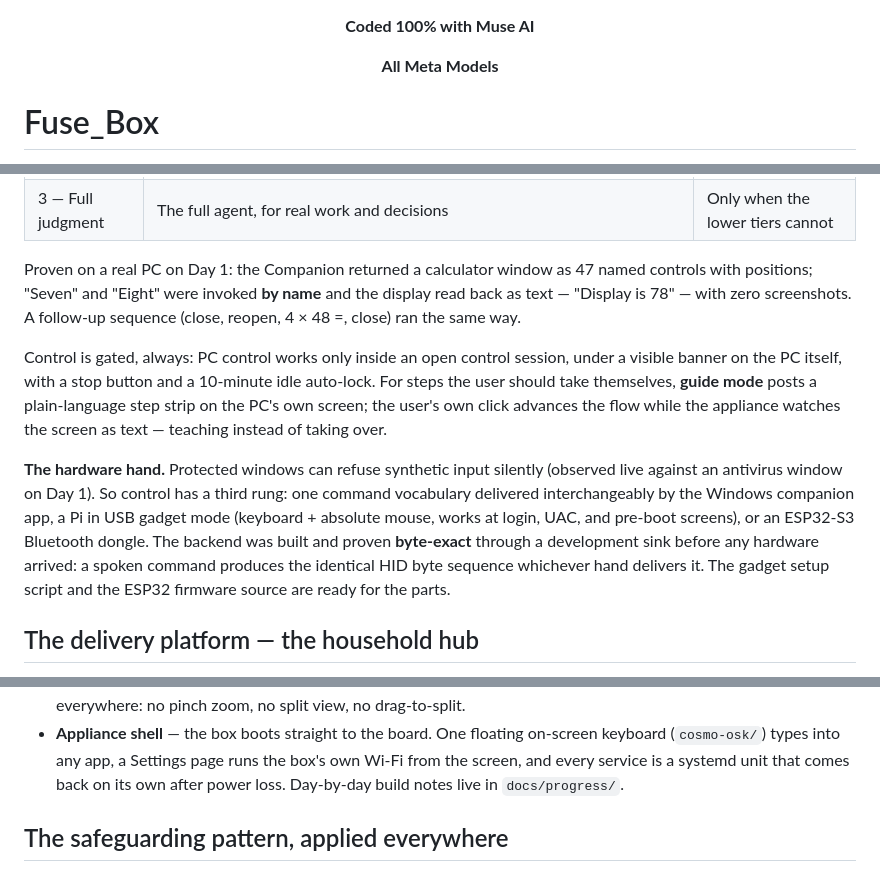
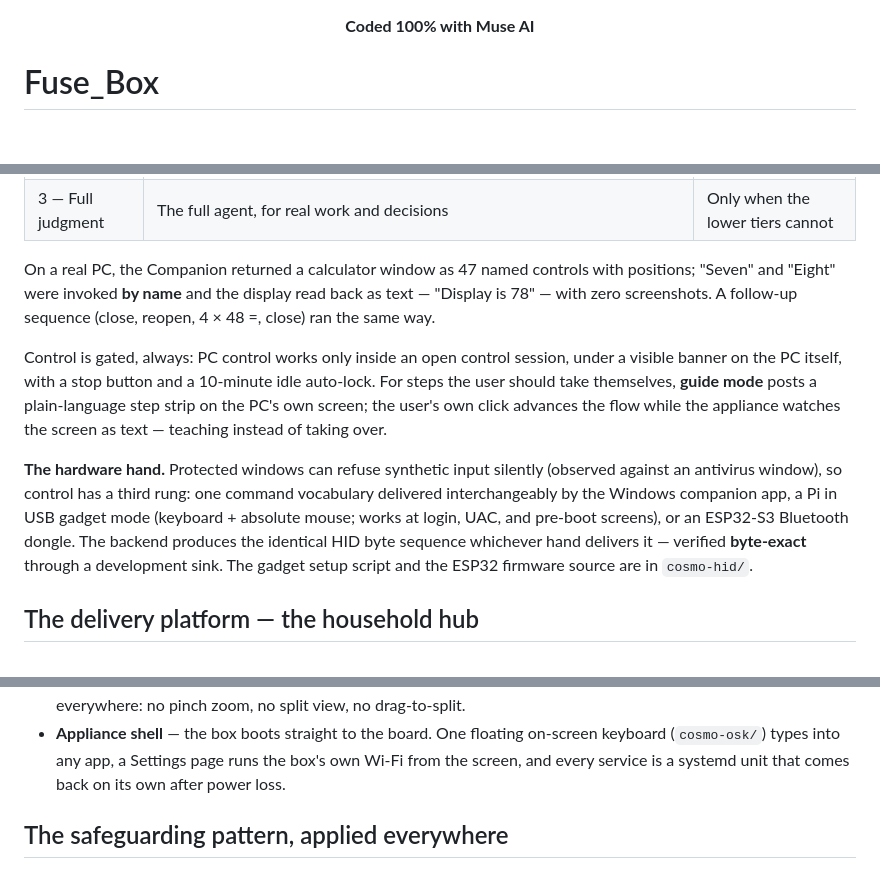
Before and after one commit to coopersplayground/FuseBox, a Markdown page: README.md, 3 parts joined by grey strips. GitHub-like rendering; blank space fills up the shorter version.

```diff
--- a/README.md
+++ b/README.md
@@ -1,5 +1,4 @@
 <p align="center"><strong>Coded 100% with Muse AI</strong></p>
-<p align="center"><strong>All Meta Models</strong></p>
 
 # Fuse_Box
 
@@ -85,7 +82,7 @@ named controls, not pixels.
 | 2 — Text fallback | Llama 3.2 3B, resident on the hub, judging from text context when vision cannot decide | Seconds |
 | 3 — Full judgment | The full agent, for real work and decisions | Only when the lower tiers cannot |
 
-Proven on a real PC on Day 1: the Companion returned a calculator window as 47
+On a real PC, the Companion returned a calculator window as 47
 named controls with positions; "Seven" and "Eight" were invoked **by
 name** and the display read back as text — "Display is 78" — with zero
 screenshots. A follow-up sequence (close, reopen, 4 × 48 =, close) ran the
@@ -99,14 +96,14 @@ the user's own click advances the flow while the appliance watches the
 screen as text — teaching instead of taking over.
 
 **The hardware hand.** Protected windows can refuse synthetic input
-silently (observed live against an antivirus window on Day 1). So control
-has a third rung: one command vocabulary delivered interchangeably by the
-Windows companion app, a Pi in USB gadget mode (keyboard + absolute mouse, works
-at login, UAC, and pre-boot screens), or an ESP32-S3 Bluetooth dongle. The
-backend was built and proven **byte-exact** through a development sink
-before any hardware arrived: a spoken command produces the identical HID
-byte sequence whichever hand delivers it. The gadget setup script and the
-ESP32 firmware source are ready for the parts.
+silently (observed against an antivirus window), so control has a third
+rung: one command vocabulary delivered interchangeably by the Windows
+companion app, a Pi in USB gadget mode (keyboard + absolute mouse;
+works at login, UAC, and pre-boot screens), or an ESP32-S3 Bluetooth
+dongle. The backend produces the identical HID byte sequence whichever
+hand delivers it — verified **byte-exact** through a development sink.
+The gadget setup script and the ESP32 firmware source are in
+`cosmo-hid/`.
 
 ## The delivery platform — the household hub
 
@@ -142,7 +139,7 @@ ESP32 firmware source are ready for the parts.
   floating on-screen keyboard (`cosmo-osk/`) types into any app, a
   Settings page runs the box's own Wi-Fi from the screen, and every
   service is a systemd unit that comes back on its own after power
-  loss. Day-by-day build notes live in `docs/progress/`.
+  loss.
 
 ## The safeguarding pattern, applied everywhere
 
```
Also changed, not shown: other parts of README.md (+14 -52 lines).
